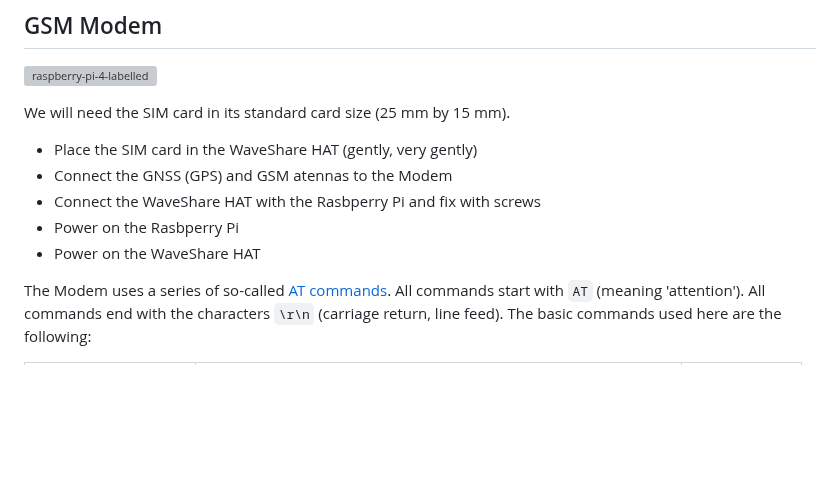
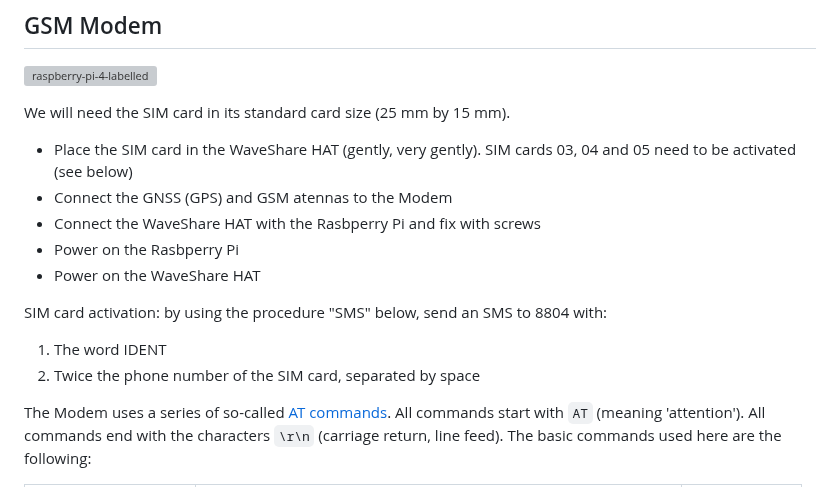
Before and after one commit to gher-uliege/drifter-raspberry-pi, a Markdown page: README.md, the part around the change. GitHub-like rendering; blank space fills up the shorter version; grey boxes are pictures that could not be loaded.

```diff
--- a/README.md
+++ b/README.md
@@ -176,11 +176,15 @@ Idea: What about implementing [Morse code](https://en.wikipedia.org/wiki/Morse_c
 
 We will need the SIM card in its standard card size (25 mm by 15 mm).
 
-* Place the SIM card in the WaveShare HAT (gently, very gently)
+* Place the SIM card in the WaveShare HAT (gently, very gently). SIM cards 03, 04 and 05 need to be activated (see below)
 * Connect the GNSS (GPS) and GSM atennas to the Modem
 * Connect the WaveShare HAT with the Rasbperry Pi and fix with screws
 * Power on the Rasbperry Pi
 * Power on the WaveShare HAT
+
+SIM card activation: by using the procedure "SMS" below, send an SMS to 8804 with:
+1. The word IDENT
+2. Twice the phone number of the SIM card, separated by space
 
 The Modem uses a series of so-called [AT commands](https://en.wikipedia.org/wiki/Hayes_command_set).
 All commands start with `AT` (meaning 'attention').
```
